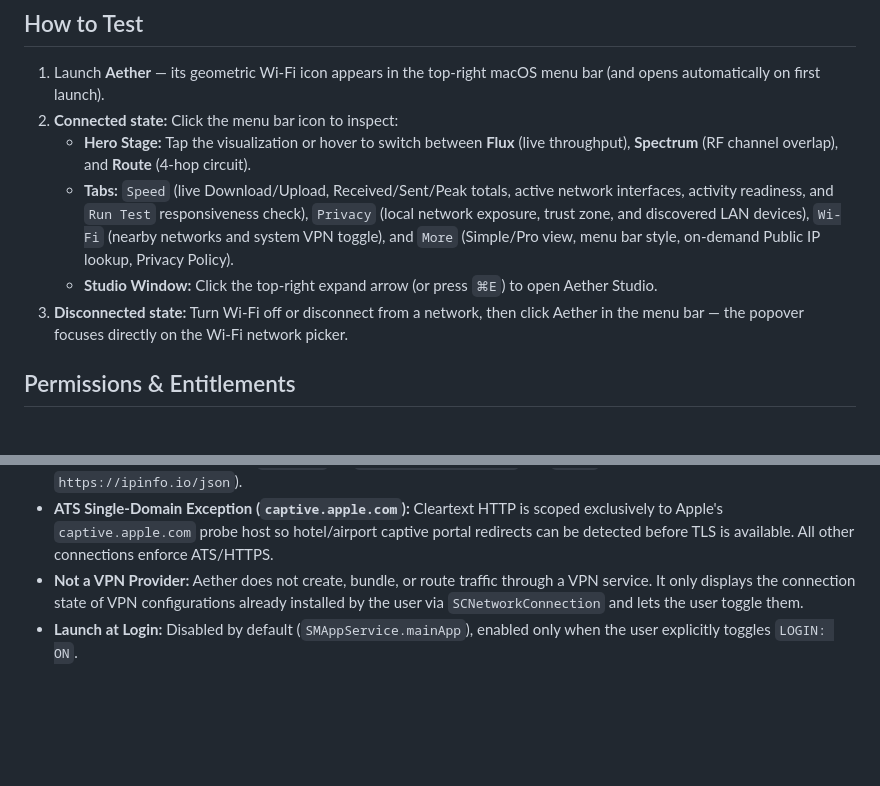
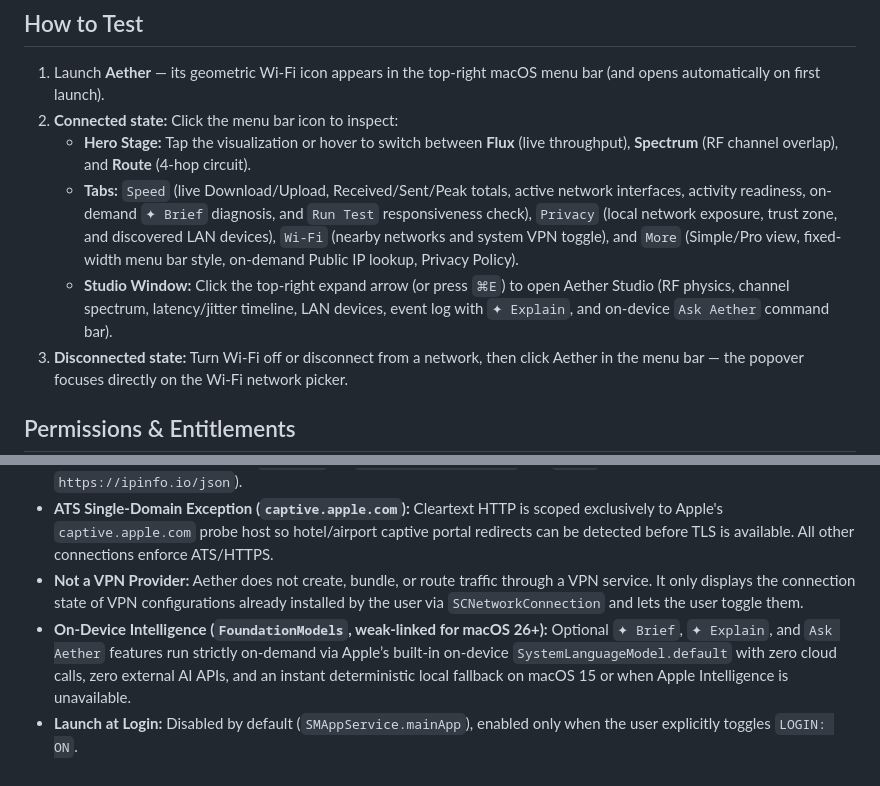
Before and after one commit to graemecode/aether, a Markdown page: AppStore/REVIEW-NOTES.md, 2 parts joined by grey strips. GitHub-like rendering; blank space fills up the shorter version.

```diff
--- a/AppStore/REVIEW-NOTES.md
+++ b/AppStore/REVIEW-NOTES.md
@@ -7,8 +7,8 @@ Aether is a native macOS menu bar utility (`LSUIElement = true`) that visualizes
 1. Launch **Aether** — its geometric Wi-Fi icon appears in the top-right macOS menu bar (and opens automatically on first launch).
 2. **Connected state:** Click the menu bar icon to inspect:
    - **Hero Stage:** Tap the visualization or hover to switch between **Flux** (live throughput), **Spectrum** (RF channel overlap), and **Route** (4-hop circuit).
-   - **Tabs:** `Speed` (live Download/Upload, Received/Sent/Peak totals, active network interfaces, activity readiness, and `Run Test` responsiveness check), `Privacy` (local network exposure, trust zone, and discovered LAN devices), `Wi-Fi` (nearby networks and system VPN toggle), and `More` (Simple/Pro view, menu bar style, on-demand Public IP lookup, Privacy Policy).
-   - **Studio Window:** Click the top-right expand arrow (or press `⌘E`) to open Aether Studio.
+   - **Tabs:** `Speed` (live Download/Upload, Received/Sent/Peak totals, active network interfaces, activity readiness, on-demand `✦ Brief` diagnosis, and `Run Test` responsiveness check), `Privacy` (local network exposure, trust zone, and discovered LAN devices), `Wi-Fi` (nearby networks and system VPN toggle), and `More` (Simple/Pro view, fixed-width menu bar style, on-demand Public IP lookup, Privacy Policy).
+   - **Studio Window:** Click the top-right expand arrow (or press `⌘E`) to open Aether Studio (RF physics, channel spectrum, latency/jitter timeline, LAN devices, event log with `✦ Explain`, and on-device `Ask Aether` command bar).
 3. **Disconnected state:** Turn Wi-Fi off or disconnect from a network, then click Aether in the menu bar — the popover focuses directly on the Wi-Fi network picker.
 
 ## Permissions & Entitlements
@@ -16,4 +16,5 @@ Aether is a native macOS menu bar utility (`LSUIElement = true`) that visualizes
 - **Outbound Network (`com.apple.security.network.client`):** Used for local gateway ICMP ping, DNS/TCP latency probes (`one.one.one.one:443`), captive portal checks (`http://captive.apple.com/hotspot-detect.html`), and explicit user-triggered actions (`Run Test` via `speed.cloudflare.com` and `Check` Public IP via `https://ipinfo.io/json`).
 - **ATS Single-Domain Exception (`captive.apple.com`):** Cleartext HTTP is scoped exclusively to Apple's `captive.apple.com` probe host so hotel/airport captive portal redirects can be detected before TLS is available. All other connections enforce ATS/HTTPS.
 - **Not a VPN Provider:** Aether does not create, bundle, or route traffic through a VPN service. It only displays the connection state of VPN configurations already installed by the user via `SCNetworkConnection` and lets the user toggle them.
+- **On-Device Intelligence (`FoundationModels`, weak-linked for macOS 26+):** Optional `✦ Brief`, `✦ Explain`, and `Ask Aether` features run strictly on-demand via Apple’s built-in on-device `SystemLanguageModel.default` with zero cloud calls, zero external AI APIs, and an instant deterministic local fallback on macOS 15 or when Apple Intelligence is unavailable.
 - **Launch at Login:** Disabled by default (`SMAppService.mainApp`), enabled only when the user explicitly toggles `LOGIN: ON`.
```
Also changed, not shown: README.md (+4 -3 lines), docs/hero-menubar.jpg, docs/vis-disconnected.jpg, docs/vis-studio.jpg.
